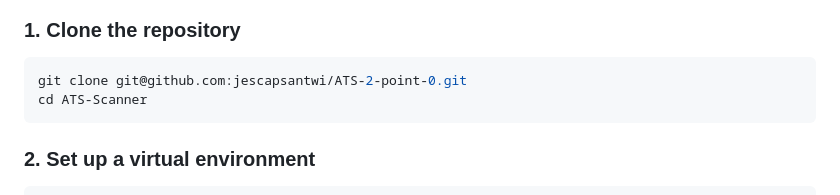
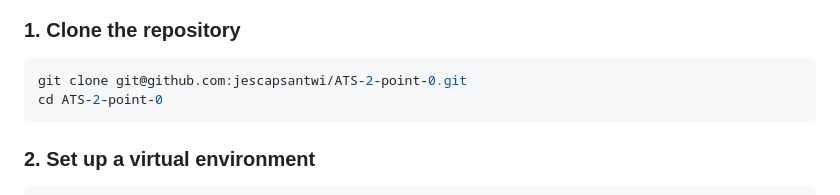
Before and after one commit to JescapsAntwi/Ats-2-point-0, a Markdown page: README.md, the part around the change. GitHub-like rendering.

````diff
--- a/README.md
+++ b/README.md
@@ -78,7 +78,7 @@ ATS_Scanner/
 
 ```bash
 git clone git@github.com:jescapsantwi/ATS-2-point-0.git
-cd ATS-Scanner
+cd ATS-2-point-0
 ```
 
 ### 2. Set up a virtual environment
````
